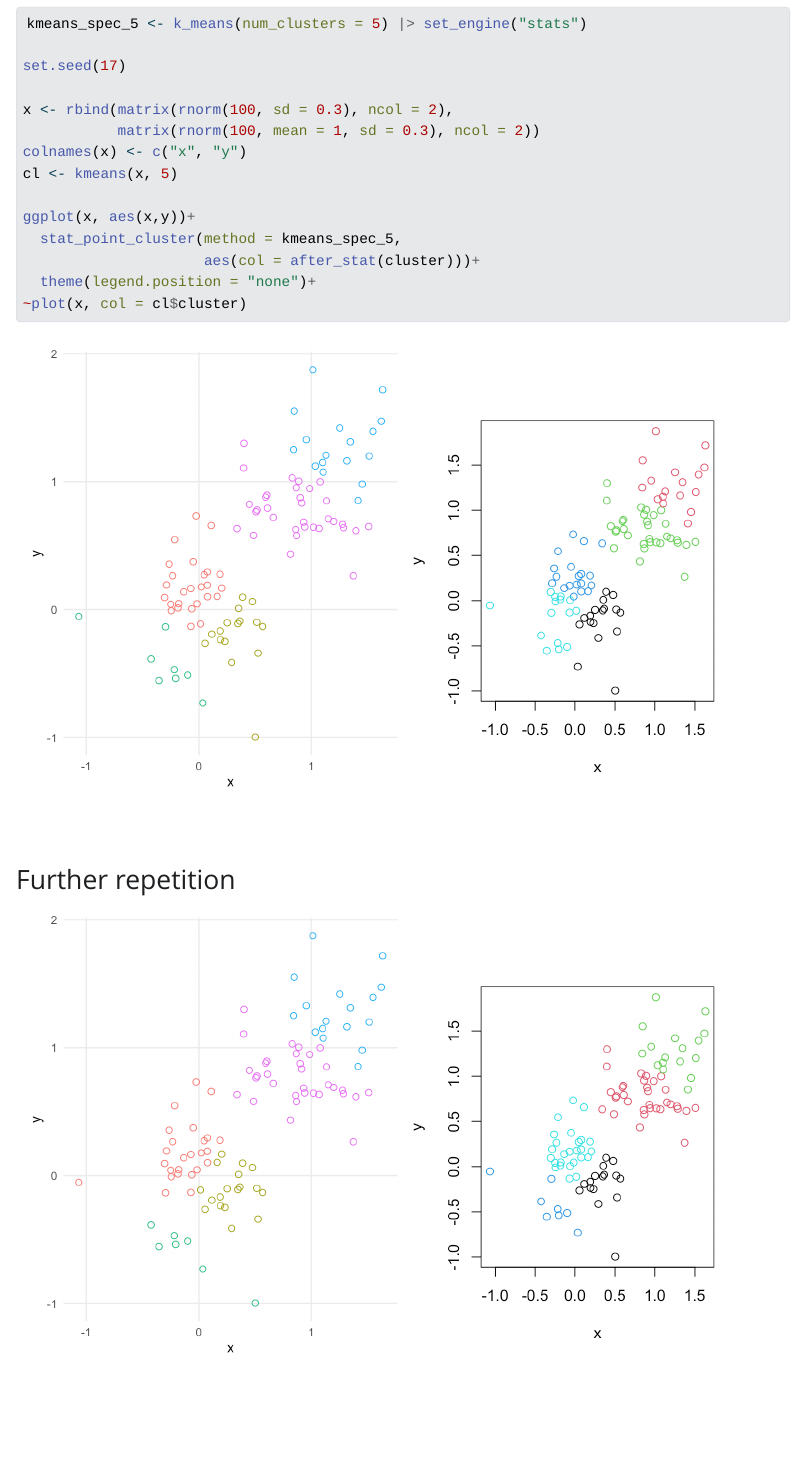
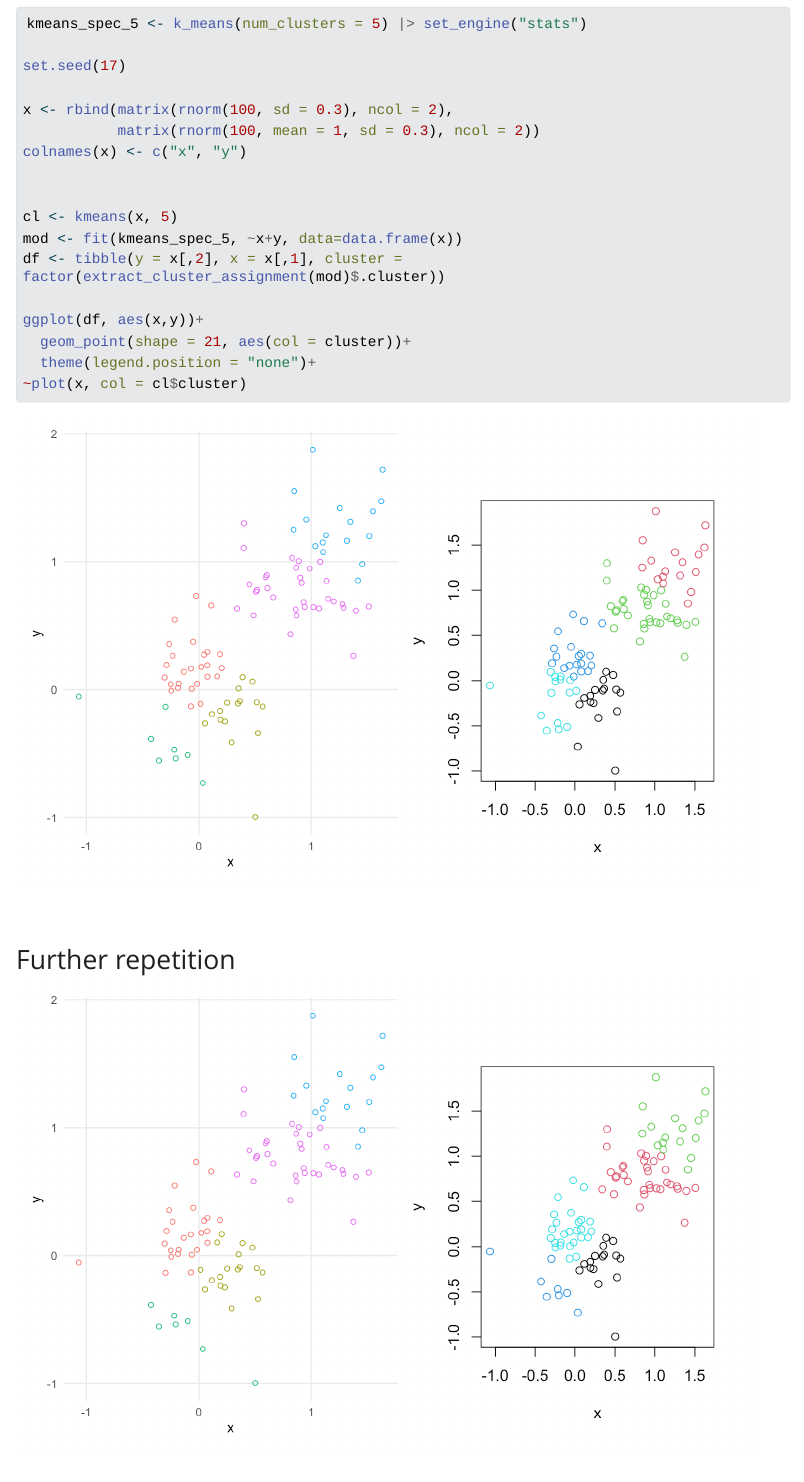
Before and after one commit to nathaniel-morgan/simplex, a Quarto document (reports/25-11-07_question.qmd): the page in a window 1100 px wide, from 250 px down. The pictures show the output file reports/25-11-07_question.html that the author committed with the source, opened offline; Quarto's library style sheets are replaced by a plain one without menus; long lines of code are wrapped.

Commit message:
update to november 7 question code

````diff
--- a/reports/25-11-07_question.qmd
+++ b/reports/25-11-07_question.qmd
@@ -39,11 +32,14 @@ set.seed(17)
 x <- rbind(matrix(rnorm(100, sd = 0.3), ncol = 2),
            matrix(rnorm(100, mean = 1, sd = 0.3), ncol = 2))
 colnames(x) <- c("x", "y")
+
+
 cl <- kmeans(x, 5)
+mod <- fit(kmeans_spec_5, ~x+y, data=data.frame(x))
+df <- tibble(y = x[,2], x = x[,1], cluster = factor(extract_cluster_assignment(mod)$.cluster))
 
-ggplot(x, aes(x,y))+
-  stat_point_cluster(method = kmeans_spec_5,
-                     aes(col = after_stat(cluster)))+
+ggplot(df, aes(x,y))+
+  geom_point(shape = 21, aes(col = cluster))+
   theme(legend.position = "none")+
 ~plot(x, col = cl$cluster)
 ```
@@ -52,58 +48,74 @@ ggplot(x, aes(x,y))+
 
 ```{r, fig.width=8, echo=FALSE}
 cl <- kmeans(x, 5)
-ggplot(x, aes(x,y))+
-  stat_point_cluster(method = kmeans_spec_5,
-                     aes(col = after_stat(cluster)))+
+mod <- fit(kmeans_spec_5, ~x+y, data=data.frame(x))
+df <- tibble(y = x[,2], x = x[,1], cluster = factor(extract_cluster_assignment(mod)$.cluster))
+
+ggplot(df, aes(x,y))+
+  geom_point(shape = 21, aes(col = cluster))+
   theme(legend.position = "none")+
 ~plot(x, col = cl$cluster)
 
 cl <- kmeans(x, 5)
-ggplot(x, aes(x,y))+
-  stat_point_cluster(method = kmeans_spec_5,
-                     aes(col = after_stat(cluster)))+
+mod <- fit(kmeans_spec_5, ~x+y, data=data.frame(x))
+df <- tibble(y = x[,2], x = x[,1], cluster = factor(extract_cluster_assignment(mod)$.cluster))
+
+ggplot(df, aes(x,y))+
+  geom_point(shape = 21, aes(col = cluster))+
   theme(legend.position = "none")+
 ~plot(x, col = cl$cluster)
 
 cl <- kmeans(x, 5)
-ggplot(x, aes(x,y))+
-  stat_point_cluster(method = kmeans_spec_5,
-                     aes(col = after_stat(cluster)))+
+mod <- fit(kmeans_spec_5, ~x+y, data=data.frame(x))
+df <- tibble(y = x[,2], x = x[,1], cluster = factor(extract_cluster_assignment(mod)$.cluster))
+
+ggplot(df, aes(x,y))+
+  geom_point(shape = 21, aes(col = cluster))+
   theme(legend.position = "none")+
 ~plot(x, col = cl$cluster)
 
 cl <- kmeans(x, 5)
-ggplot(x, aes(x,y))+
-  stat_point_cluster(method = kmeans_spec_5,
-                     aes(col = after_stat(cluster)))+
+mod <- fit(kmeans_spec_5, ~x+y, data=data.frame(x))
+df <- tibble(y = x[,2], x = x[,1], cluster = factor(extract_cluster_assignment(mod)$.cluster))
+
+ggplot(df, aes(x,y))+
+  geom_point(shape = 21, aes(col = cluster))+
   theme(legend.position = "none")+
 ~plot(x, col = cl$cluster)
 
 cl <- kmeans(x, 5)
-ggplot(x, aes(x,y))+
-  stat_point_cluster(method = kmeans_spec_5,
-                     aes(col = after_stat(cluster)))+
+mod <- fit(kmeans_spec_5, ~x+y, data=data.frame(x))
+df <- tibble(y = x[,2], x = x[,1], cluster = factor(extract_cluster_assignment(mod)$.cluster))
+
+ggplot(df, aes(x,y))+
+  geom_point(shape = 21, aes(col = cluster))+
   theme(legend.position = "none")+
 ~plot(x, col = cl$cluster)
 
 cl <- kmeans(x, 5)
-ggplot(x, aes(x,y))+
-  stat_point_cluster(method = kmeans_spec_5,
-                     aes(col = after_stat(cluster)))+
+mod <- fit(kmeans_spec_5, ~x+y, data=data.frame(x))
+df <- tibble(y = x[,2], x = x[,1], cluster = factor(extract_cluster_assignment(mod)$.cluster))
+
+ggplot(df, aes(x,y))+
+  geom_point(shape = 21, aes(col = cluster))+
   theme(legend.position = "none")+
 ~plot(x, col = cl$cluster)
 
 cl <- kmeans(x, 5)
-ggplot(x, aes(x,y))+
-  stat_point_cluster(method = kmeans_spec_5,
-                     aes(col = after_stat(cluster)))+
+mod <- fit(kmeans_spec_5, ~x+y, data=data.frame(x))
+df <- tibble(y = x[,2], x = x[,1], cluster = factor(extract_cluster_assignment(mod)$.cluster))
+
+ggplot(df, aes(x,y))+
+  geom_point(shape = 21, aes(col = cluster))+
   theme(legend.position = "none")+
 ~plot(x, col = cl$cluster)
 
 cl <- kmeans(x, 5)
-ggplot(x, aes(x,y))+
-  stat_point_cluster(method = kmeans_spec_5,
-                     aes(col = after_stat(cluster)))+
+mod <- fit(kmeans_spec_5, ~x+y, data=data.frame(x))
+df <- tibble(y = x[,2], x = x[,1], cluster = factor(extract_cluster_assignment(mod)$.cluster))
+
+ggplot(df, aes(x,y))+
+  geom_point(shape = 21, aes(col = cluster))+
   theme(legend.position = "none")+
 ~plot(x, col = cl$cluster)
 
````
Also changed, not shown: reports/25-11-07_question.html, reports/25-11-07_question_files/figure-html/unnamed-chunk-2-1.png, reports/25-11-07_question_files/figure-html/unnamed-chunk-3-1.png, reports/25-11-07_question_files/figure-html/unnamed-chunk-3-2.png, reports/25-11-07_question_files/figure-html/unnamed-chunk-3-3.png, reports/25-11-07_question_files/figure-html/unnamed-chunk-3-4.png, reports/25-11-07_question_files/figure-html/unnamed-chunk-3-5.png, reports/25-11-07_question_files/figure-html/unnamed-chunk-3-6.png, reports/25-11-07_question_files/figure-html/unnamed-chunk-3-7.png, reports/25-11-07_question_files/figure-html/unnamed-chunk-3-8.png, reports/25-11-07_question.qmd (7 more changed lines).
